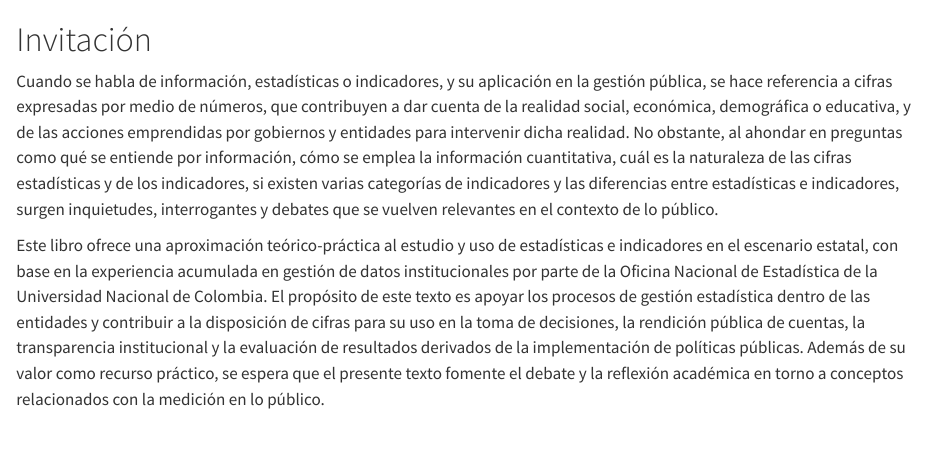
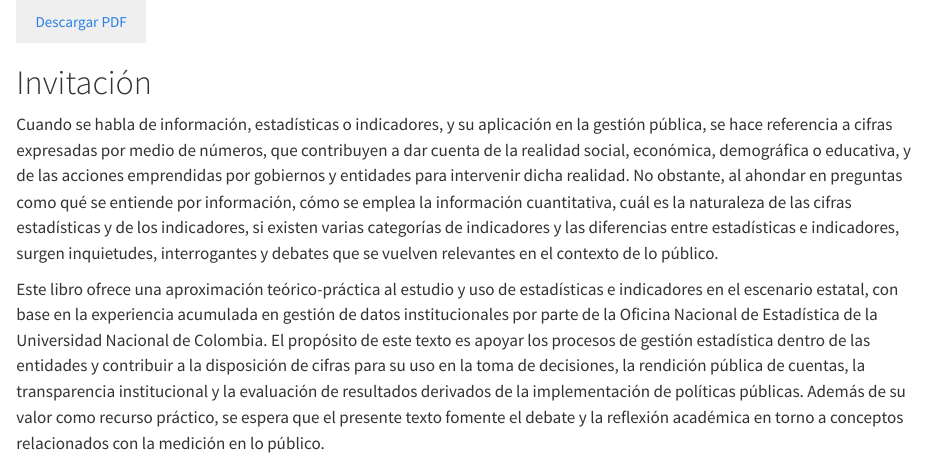
Before and after one commit to estadisticaun/L_Conceptual1, a Quarto document (index.qmd): the page in a window 1100 px wide, from its top. Rendered offline with R 4.5, knitr and Pandoc in place of Quarto, with nearby package versions.

Commit message:
crear boton de descarga

```diff
--- a/index.qmd
+++ b/index.qmd
@@ -1,3 +1,7 @@
+<a href="http://estadisticas.unal.edu.co/home/" target="_blank">
+  <button type="button" class="btn btn-outline-primary">Descargar PDF</button>
+</a>
+
 # Invitación {.unnumbered}
 
 Cuando se habla de información, estadísticas o indicadores, y su aplicación en la gestión pública, se hace referencia a
```
Also changed, not shown: docs/search.json, 1 other file.
